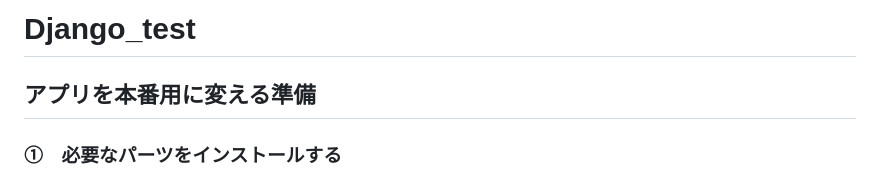
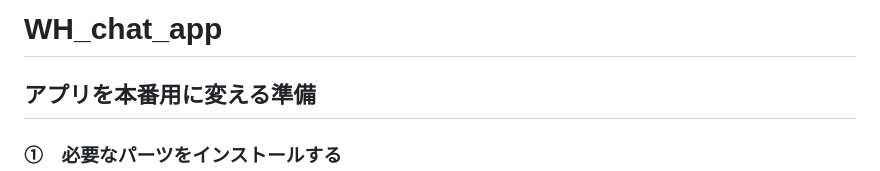
Before and after one commit to keigo-fujiwara/WH_chat_app, a Markdown page: README.md, the part around the change. Rendered like a GitHub page.

```diff
--- a/README.md
+++ b/README.md
@@ -1,4 +1,4 @@
-﻿# Django_test
+﻿# WH_chat_app
 
 ## アプリを本番用に変える準備
 ### ①　必要なパーツをインストールする
```
